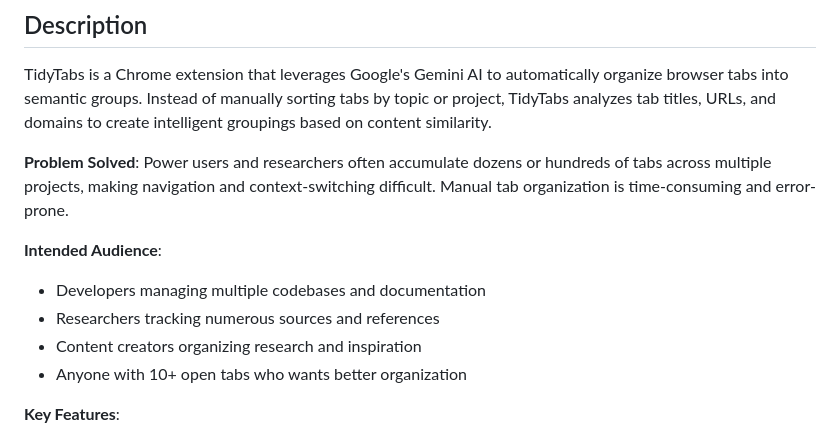
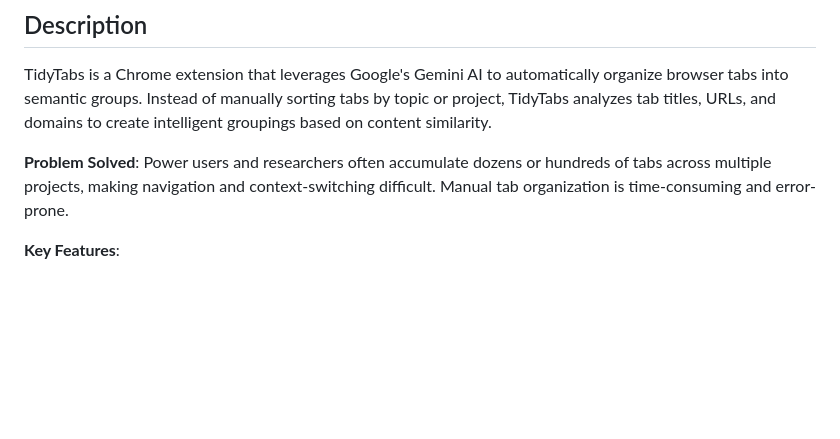
Before and after one commit to SpreadSheets600/TidyTabs, a Markdown page: README.md, the part around the change. GitHub-like rendering; blank space fills up the shorter version.

Commit message:
feat: update README

```diff
--- a/README.md
+++ b/README.md
@@ -22,13 +22,6 @@ AI-powered browser tab organization using Google's Gemini API to intelligently g
 TidyTabs is a Chrome extension that leverages Google's Gemini AI to automatically organize browser tabs into semantic groups. Instead of manually sorting tabs by topic or project, TidyTabs analyzes tab titles, URLs, and domains to create intelligent groupings based on content similarity.
 
 **Problem Solved**: Power users and researchers often accumulate dozens or hundreds of tabs across multiple projects, making navigation and context-switching difficult. Manual tab organization is time-consuming and error-prone.
-
-**Intended Audience**:
-
-- Developers managing multiple codebases and documentation
-- Researchers tracking numerous sources and references
-- Content creators organizing research and inspiration
-- Anyone with 10+ open tabs who wants better organization
 
 **Key Features**:
 
```
